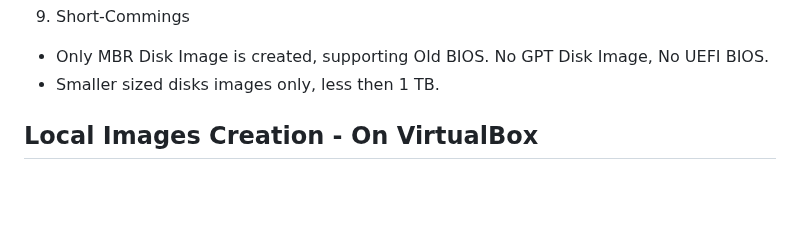
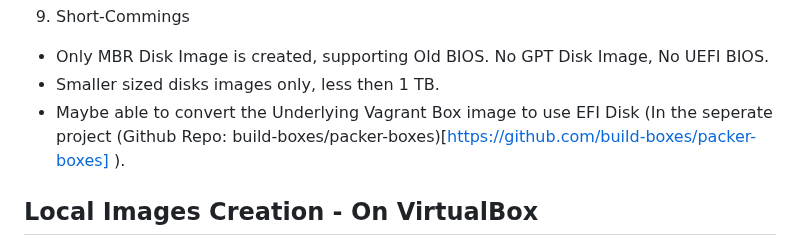
Before and after one commit to build-boxes/webnode, a Markdown page: README.md, the part around the change. Rendered like a GitHub page; blank space fills up the shorter version.

```diff
--- a/README.md
+++ b/README.md
@@ -30,6 +30,7 @@ VirtualBox VMHDK disk images can be converted into Physical Disk images. General
 9. Short-Commings
   * Only MBR Disk Image is created, supporting Old BIOS. No GPT Disk Image, No UEFI BIOS.
   * Smaller sized disks images only, less then 1 TB.
+  * Maybe able to convert the Underlying Vagrant Box image to use EFI Disk (In the seperate project (Github Repo: build-boxes/packer-boxes)[https://github.com/build-boxes/packer-boxes] ).
 
 ## Local Images Creation - On VirtualBox
 It can be used in Windows 10/11 (a bit difficult to setup), or you can use Debian/Ubuntu host environemnt.
```
